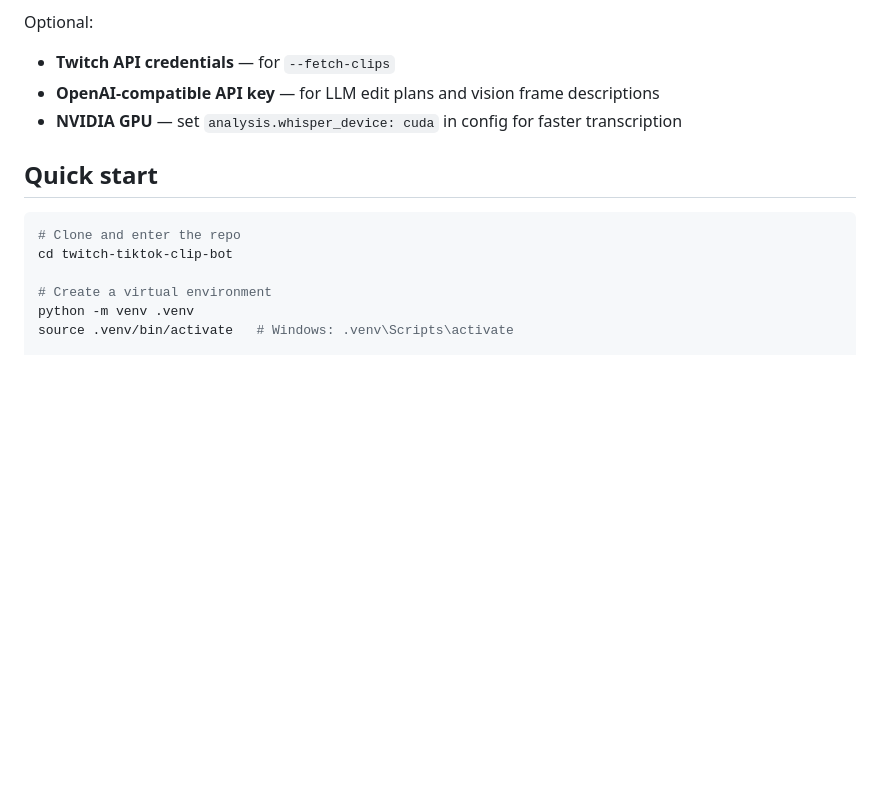
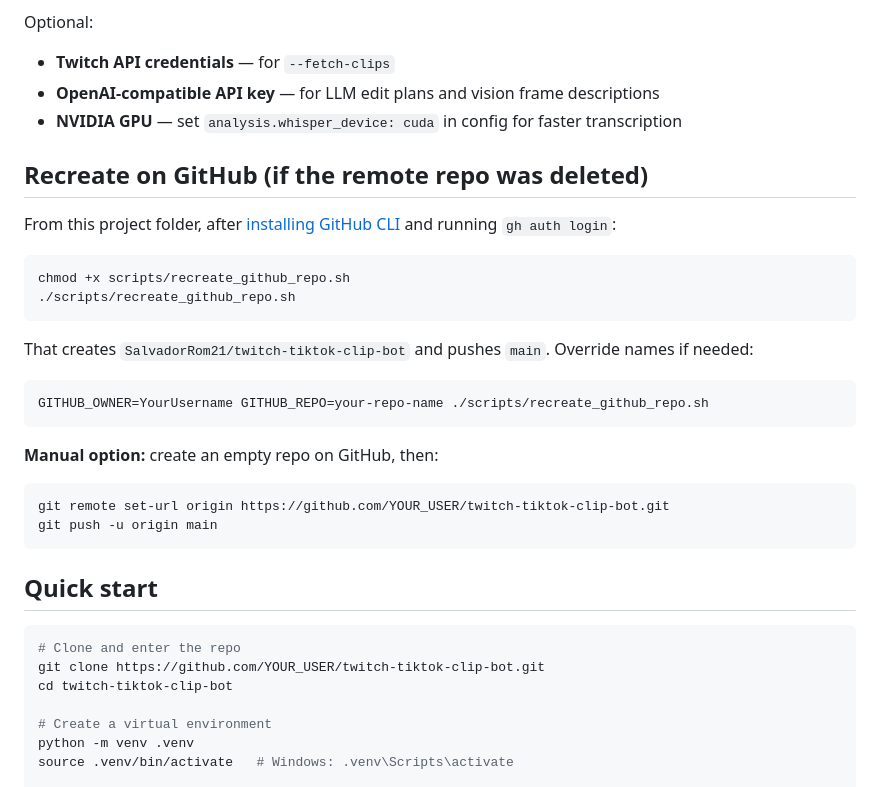
Before and after one commit to SalvadorRom21/twitch-tiktok-clip-bot, a Markdown page: README.md, the part around the change. GitHub-like rendering; blank space fills up the shorter version.

Commit message:
Document how to recreate the GitHub repository
Co-authored-by: SalvadorRomero <SalvadorRom21@users.noreply.github.com>

````diff
--- a/README.md
+++ b/README.md
@@ -27,10 +27,33 @@ Optional:
 - **OpenAI-compatible API key** — for LLM edit plans and vision frame descriptions
 - **NVIDIA GPU** — set `analysis.whisper_device: cuda` in config for faster transcription
 
+## Recreate on GitHub (if the remote repo was deleted)
+
+From this project folder, after [installing GitHub CLI](https://cli.github.com/) and running `gh auth login`:
+
+```bash
+chmod +x scripts/recreate_github_repo.sh
+./scripts/recreate_github_repo.sh
+```
+
+That creates `SalvadorRom21/twitch-tiktok-clip-bot` and pushes `main`. Override names if needed:
+
+```bash
+GITHUB_OWNER=YourUsername GITHUB_REPO=your-repo-name ./scripts/recreate_github_repo.sh
+```
+
+**Manual option:** create an empty repo on GitHub, then:
+
+```bash
+git remote set-url origin https://github.com/YOUR_USER/twitch-tiktok-clip-bot.git
+git push -u origin main
+```
+
 ## Quick start
 
 ```bash
 # Clone and enter the repo
+git clone https://github.com/YOUR_USER/twitch-tiktok-clip-bot.git
 cd twitch-tiktok-clip-bot
 
 # Create a virtual environment
````
